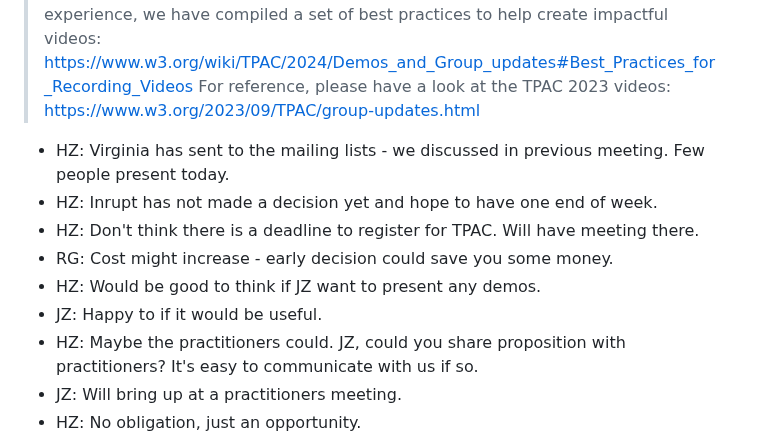
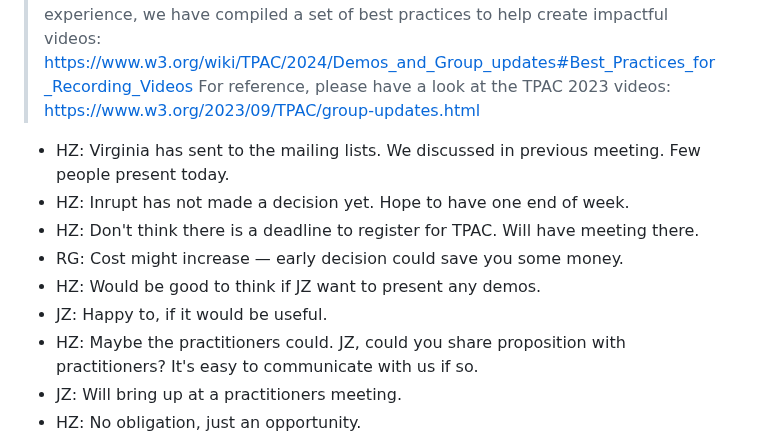
Before and after one commit to solid/specification, a Markdown page: meetings/2024-07-10.md, the part around the change. GitHub-like rendering.

Commit message:
Update meetings/2024-07-10.md
Co-authored-by: Ted Thibodeau Jr <tthibodeau@openlinksw.com>

```diff
--- a/meetings/2024-07-10.md
+++ b/meetings/2024-07-10.md
@@ -79,12 +79,12 @@ This is a great opportunity to showcase your work, share updates, and present te
 Drawing from our experience, we have compiled a set of best practices to help create impactful videos:
 https://www.w3.org/wiki/TPAC/2024/Demos_and_Group_updates#Best_Practices_for_Recording_Videos
 For reference, please have a look at the TPAC 2023 videos: https://www.w3.org/2023/09/TPAC/group-updates.html
-* HZ: Virginia has sent to the mailing lists - we discussed in previous meeting. Few people present today.
-* HZ: Inrupt has not made a decision yet and hope to have one end of week.
+* HZ: Virginia has sent to the mailing lists. We discussed in previous meeting. Few people present today.
+* HZ: Inrupt has not made a decision yet. Hope to have one end of week.
 * HZ: Don't think there is a deadline to register for TPAC. Will have meeting there.
-* RG: Cost might increase - early decision could save you some money.
+* RG: Cost might increase — early decision could save you some money.
 * HZ: Would be good to think if JZ want to present any demos.
-* JZ: Happy to if it would be useful.
+* JZ: Happy to, if it would be useful.
 * HZ: Maybe the practitioners could. JZ, could you share proposition with practitioners? It's easy to communicate with us if so.
 * JZ: Will bring up at a practitioners meeting.
 * HZ: No obligation, just an opportunity.
```
